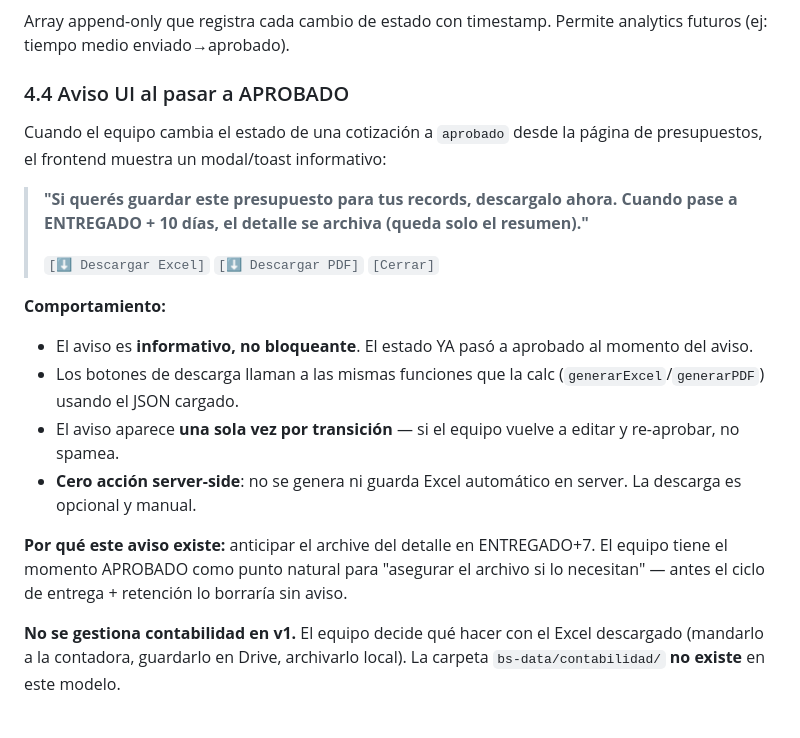
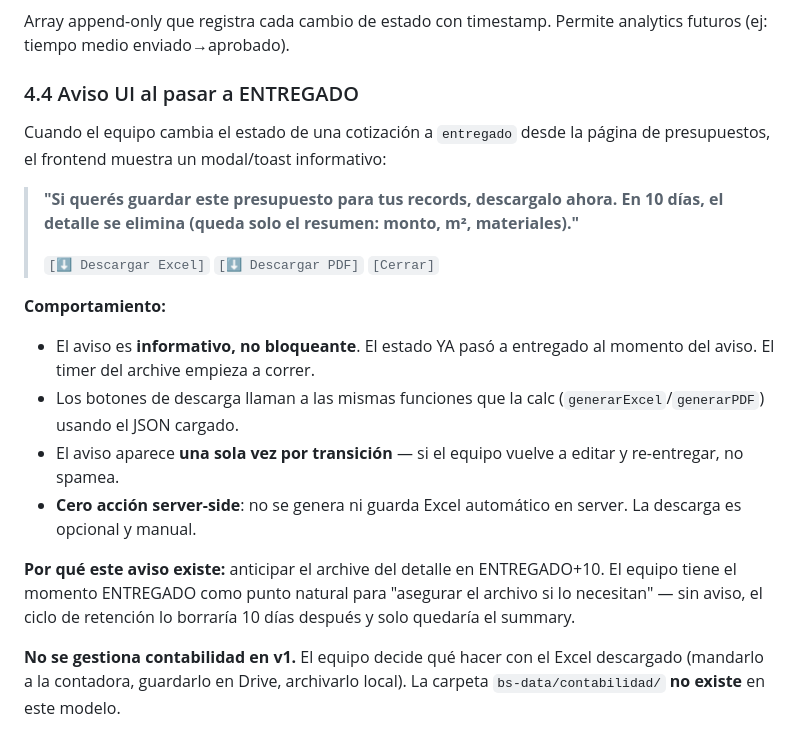
Before and after one commit to dmuziottisosa/blackstones, a Markdown page: 03-product/calculadora/json-contract-v1.md, the part around the change. Drawn GitHub-style.

Commit message:
Fix § 4.4: warning trigger at ENTREGADO not APROBADO

```diff
--- a/03-product/calculadora/json-contract-v1.md
+++ b/03-product/calculadora/json-contract-v1.md
@@ -239,22 +239,22 @@ Campos específicos:
 
 Array append-only que registra cada cambio de estado con timestamp. Permite analytics futuros (ej: tiempo medio enviado→aprobado).
 
-### 4.4 Aviso UI al pasar a APROBADO
+### 4.4 Aviso UI al pasar a ENTREGADO
 
-Cuando el equipo cambia el estado de una cotización a `aprobado` desde la página de presupuestos, el frontend muestra un modal/toast informativo:
+Cuando el equipo cambia el estado de una cotización a `entregado` desde la página de presupuestos, el frontend muestra un modal/toast informativo:
 
 > **"Si querés guardar este presupuesto para tus records, descargalo ahora.**
-> **Cuando pase a ENTREGADO + 10 días, el detalle se archiva (queda solo el resumen)."**
+> **En 10 días, el detalle se elimina (queda solo el resumen: monto, m², materiales)."**
 >
 > `[⬇ Descargar Excel]` `[⬇ Descargar PDF]` `[Cerrar]`
 
 **Comportamiento:**
-- El aviso es **informativo, no bloqueante**. El estado YA pasó a aprobado al momento del aviso.
+- El aviso es **informativo, no bloqueante**. El estado YA pasó a entregado al momento del aviso. El timer del archive empieza a correr.
 - Los botones de descarga llaman a las mismas funciones que la calc (`generarExcel`/`generarPDF`) usando el JSON cargado.
-- El aviso aparece **una sola vez por transición** — si el equipo vuelve a editar y re-aprobar, no spamea.
+- El aviso aparece **una sola vez por transición** — si el equipo vuelve a editar y re-entregar, no spamea.
 - **Cero acción server-side**: no se genera ni guarda Excel automático en server. La descarga es opcional y manual.
 
-**Por qué este aviso existe:** anticipar el archive del detalle en ENTREGADO+7. El equipo tiene el momento APROBADO como punto natural para "asegurar el archivo si lo necesitan" — antes el ciclo de entrega + retención lo borraría sin aviso.
+**Por qué este aviso existe:** anticipar el archive del detalle en ENTREGADO+10. El equipo tiene el momento ENTREGADO como punto natural para "asegurar el archivo si lo necesitan" — sin aviso, el ciclo de retención lo borraría 10 días después y solo quedaría el summary.
 
 **No se gestiona contabilidad en v1.** El equipo decide qué hacer con el Excel descargado (mandarlo a la contadora, guardarlo en Drive, archivarlo local). La carpeta `bs-data/contabilidad/` **no existe** en este modelo.
 
```
